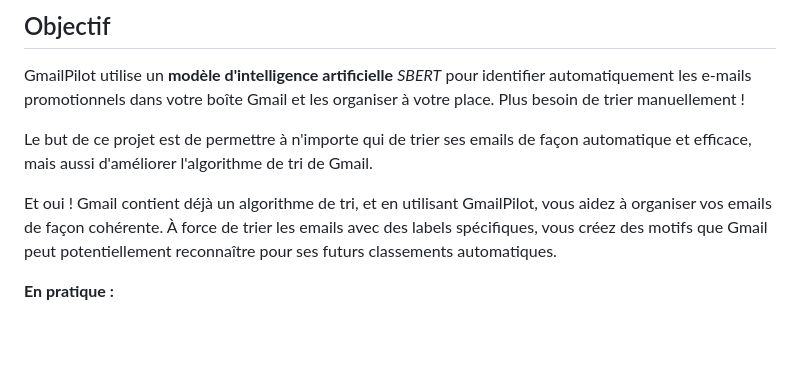
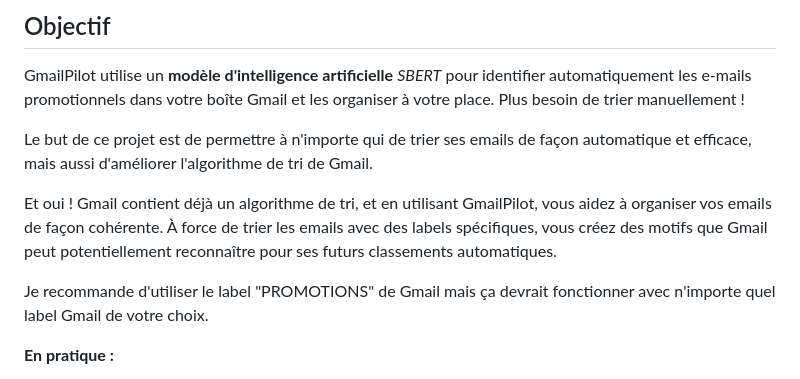
Before and after one commit to 0xMR007/GmailPilot, a Markdown page: README_FR.md, the part around the change. Rendered like a GitHub page; blank space fills up the shorter version.

```diff
--- a/README_FR.md
+++ b/README_FR.md
@@ -49,6 +49,8 @@ Le but de ce projet est de permettre à n'importe qui de trier ses emails de fa
 
 Et oui ! Gmail contient déjà un algorithme de tri, et en utilisant GmailPilot, vous aidez à organiser vos emails de façon cohérente.
 À force de trier les emails avec des labels spécifiques, vous créez des motifs que Gmail peut potentiellement reconnaître pour ses futurs classements automatiques.
+
+Je recommande d'utiliser le label "PROMOTIONS" de Gmail mais ça devrait fonctionner avec n'importe quel label Gmail de votre choix.
 
 **En pratique :**
 - ⚡ **Analyse rapide** : Traite des centaines d'emails en quelques minutes
```
Also changed, not shown: README.md (+7 -0 lines).
